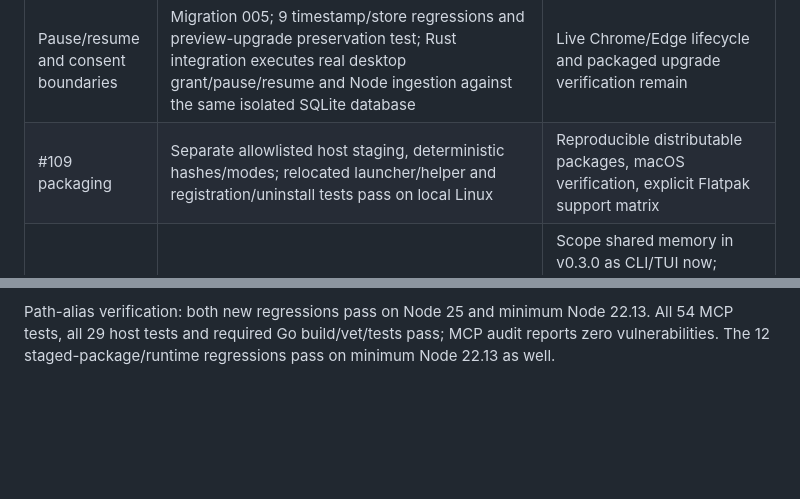
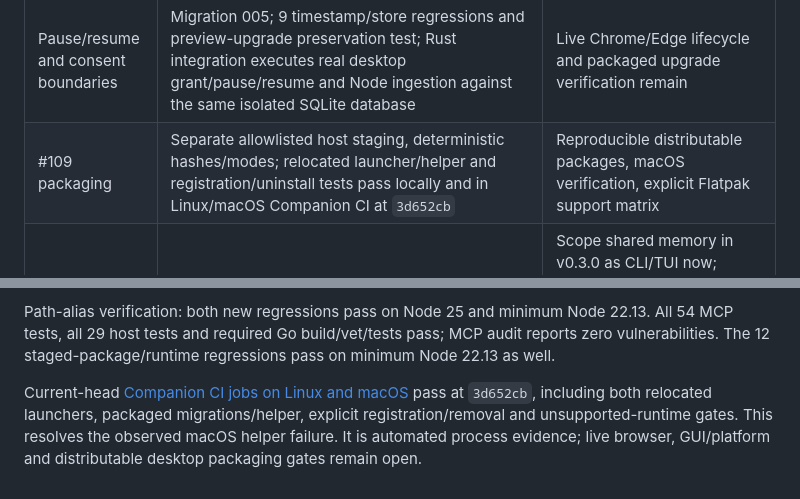
Before and after one commit to canoo/agent-nexus, a Markdown page: docs/v0.3.0-work-tracker.md, 2 parts joined by grey strips. Rendered like a GitHub page; blank space fills up the shorter version.

Commit message:
docs: record Linux and macOS Companion package evidence

```diff
--- a/docs/v0.3.0-work-tracker.md
+++ b/docs/v0.3.0-work-tracker.md
@@ -20,7 +20,7 @@ first shipped version when publishing a release.
 | #108 desktop controls | On branch feat/companion-consent-controls; 8 Rust tests verify migration 004 schema, typed consent validation, grant-without-enabling, pause retaining consent, resume requiring active browser grants, missing settings rollback, and revoke-all; JS VM tests verify acknowledgement gating, fixed grant payload, pause/resume dispatch, fail-closed controls, and safe errors | 10 desktop JS tests and zero audit vulnerabilities; live pause/resume lifecycle, packaged data controls, real browser/host integration, and Linux/macOS runtime validation remain; CI automated runs via companion-tests and companion-desktop-rust; packaging and runtime gates |
 | Companion raw retention/data controls | Feature worktree: exact UTC cutoff, atomic retention shrink, zero-day suppression, independent cleanup on disabled ingestion, preservation of MCP/consent data; shared JSON helper used by CLI and Rust desktop; real CLI binary and migrated SQLite tests; VM tests validate acknowledgement, invalid input, unavailable state, serialization, and sanitized errors | Full verification recorded below; installed Node/helper path, live browser and desktop runtime checks remain; aggregate setting reserved, export not implemented |
 | Pause/resume and consent boundaries | Migration 005; 9 timestamp/store regressions and preview-upgrade preservation test; Rust integration executes real desktop grant/pause/resume and Node ingestion against the same isolated SQLite database | Live Chrome/Edge lifecycle and packaged upgrade verification remain |
-| #109 packaging | Separate allowlisted host staging, deterministic hashes/modes; relocated launcher/helper and registration/uninstall tests pass on local Linux | Reproducible distributable packages, macOS verification, explicit Flatpak support matrix |
+| #109 packaging | Separate allowlisted host staging, deterministic hashes/modes; relocated launcher/helper and registration/uninstall tests pass locally and in Linux/macOS Companion CI at `3d652cb` | Reproducible distributable packages, macOS verification, explicit Flatpak support matrix |
 | Project memory integration (`a914ae7`) | Commit preserved in real merge `e3ff6a5`; Go build/vet/tests pass, including CLI binary end-to-end and integrated menu routing | Scope shared memory in v0.3.0 as CLI/TUI now; possible typed CLI JSON bridge for desktop later; #100 internal-package extraction is a separate follow-up, not required for existing memory feature |
 
 ## Backlog audit
@@ -198,3 +198,9 @@ Path-alias verification: both new regressions pass on Node 25 and minimum Node
 22.13. All 54 MCP tests, all 29 host tests and required Go build/vet/tests pass;
 MCP audit reports zero vulnerabilities. The 12 staged-package/runtime regressions
 pass on minimum Node 22.13 as well.
+
+Current-head [Companion CI jobs on Linux and macOS](https://github.com/canoo/agent-nexus/actions/runs/37673809401)
+pass at `3d652cb`, including both relocated launchers, packaged migrations/helper,
+explicit registration/removal and unsupported-runtime gates. This resolves the
+observed macOS helper failure. It is automated process evidence; live browser,
+GUI/platform and distributable desktop packaging gates remain open.
```
